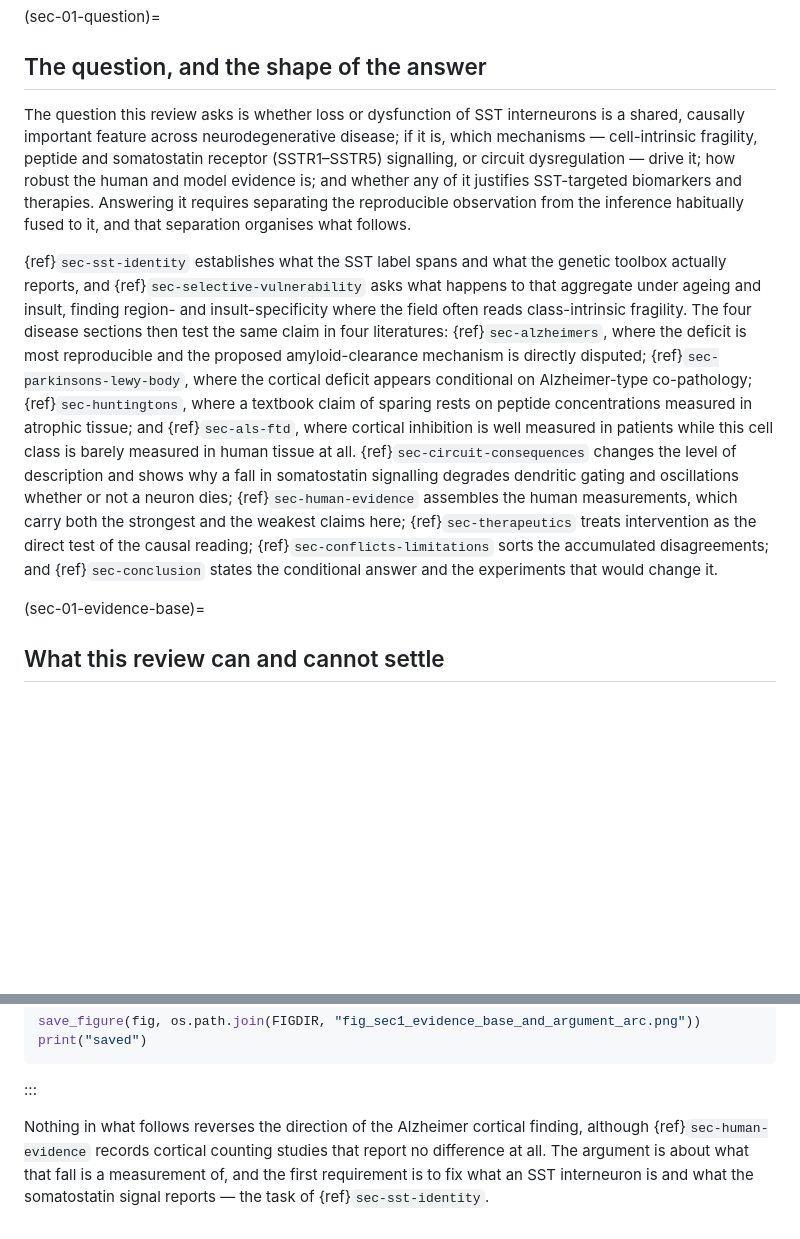
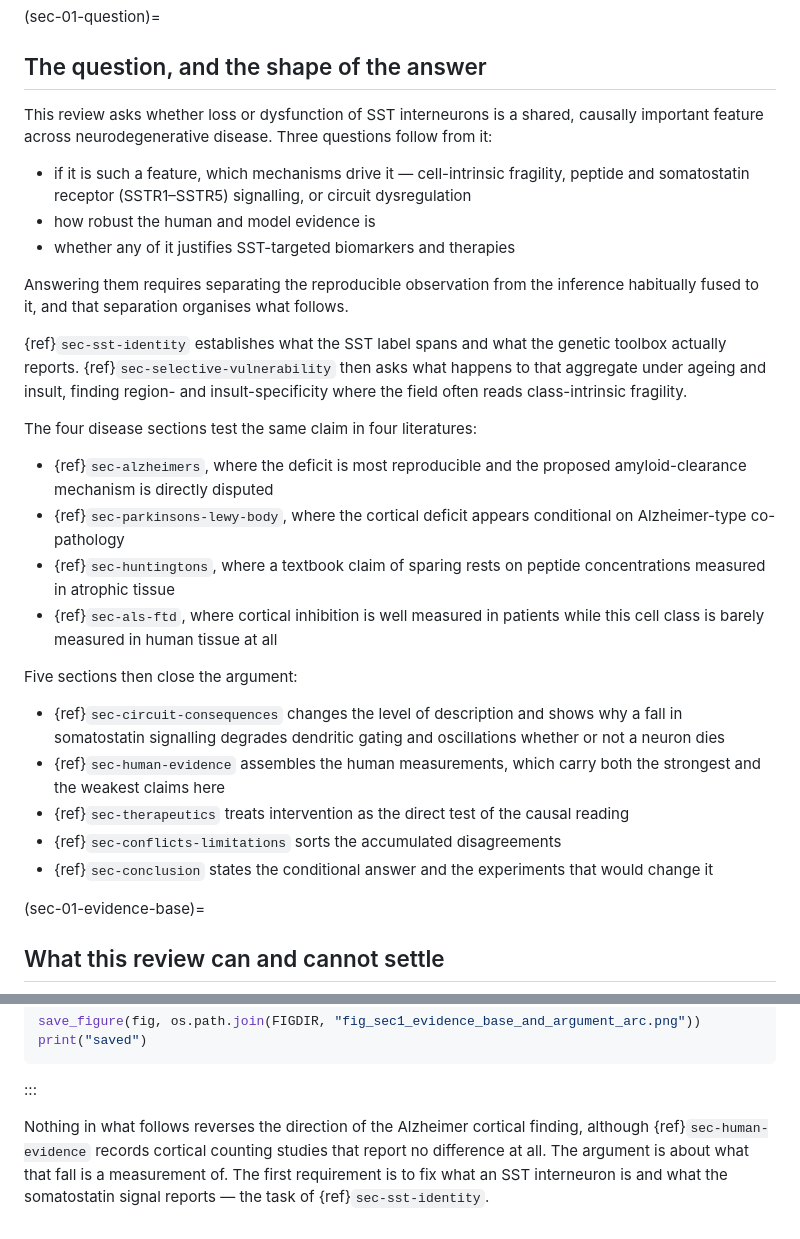
Before and after one commit to AllenNeuralDynamics/ComputationalReviewSSTdisease, a Markdown page: content/01_section.md, 2 parts joined by grey strips. Drawn GitHub-style; blank space fills up the shorter version.

````diff
--- a/content/01_section.md
+++ b/content/01_section.md
@@ -138,9 +174,30 @@ print("saved")
 
 ## The question, and the shape of the answer
 
-The question this review asks is whether loss or dysfunction of SST interneurons is a shared, causally important feature across neurodegenerative disease; if it is, which mechanisms — cell-intrinsic fragility, peptide and somatostatin receptor (SSTR1–SSTR5) signalling, or circuit dysregulation — drive it; how robust the human and model evidence is; and whether any of it justifies SST-targeted biomarkers and therapies. Answering it requires separating the reproducible observation from the inference habitually fused to it, and that separation organises what follows.
+This review asks whether loss or dysfunction of SST interneurons is a shared, causally important feature across neurodegenerative disease. Three questions follow from it:
 
-{ref}`sec-sst-identity` establishes what the SST label spans and what the genetic toolbox actually reports, and {ref}`sec-selective-vulnerability` asks what happens to that aggregate under ageing and insult, finding region- and insult-specificity where the field often reads class-intrinsic fragility. The four disease sections then test the same claim in four literatures: {ref}`sec-alzheimers`, where the deficit is most reproducible and the proposed amyloid-clearance mechanism is directly disputed; {ref}`sec-parkinsons-lewy-body`, where the cortical deficit appears conditional on Alzheimer-type co-pathology; {ref}`sec-huntingtons`, where a textbook claim of sparing rests on peptide concentrations measured in atrophic tissue; and {ref}`sec-als-ftd`, where cortical inhibition is well measured in patients while this cell class is barely measured in human tissue at all. {ref}`sec-circuit-consequences` changes the level of description and shows why a fall in somatostatin signalling degrades dendritic gating and oscillations whether or not a neuron dies; {ref}`sec-human-evidence` assembles the human measurements, which carry both the strongest and the weakest claims here; {ref}`sec-therapeutics` treats intervention as the direct test of the causal reading; {ref}`sec-conflicts-limitations` sorts the accumulated disagreements; and {ref}`sec-conclusion` states the conditional answer and the experiments that would change it.
+- if it is such a feature, which mechanisms drive it — cell-intrinsic fragility, peptide and somatostatin receptor (SSTR1–SSTR5) signalling, or circuit dysregulation
+- how robust the human and model evidence is
+- whether any of it justifies SST-targeted biomarkers and therapies
+
+Answering them requires separating the reproducible observation from the inference habitually fused to it, and that separation organises what follows.
+
+{ref}`sec-sst-identity` establishes what the SST label spans and what the genetic toolbox actually reports. {ref}`sec-selective-vulnerability` then asks what happens to that aggregate under ageing and insult, finding region- and insult-specificity where the field often reads class-intrinsic fragility.
+
+The four disease sections test the same claim in four literatures:
+
+- {ref}`sec-alzheimers`, where the deficit is most reproducible and the proposed amyloid-clearance mechanism is directly disputed
+- {ref}`sec-parkinsons-lewy-body`, where the cortical deficit appears conditional on Alzheimer-type co-pathology
+- {ref}`sec-huntingtons`, where a textbook claim of sparing rests on peptide concentrations measured in atrophic tissue
+- {ref}`sec-als-ftd`, where cortical inhibition is well measured in patients while this cell class is barely measured in human tissue at all
+
+Five sections then close the argument:
+
+- {ref}`sec-circuit-consequences` changes the level of description and shows why a fall in somatostatin signalling degrades dendritic gating and oscillations whether or not a neuron dies
+- {ref}`sec-human-evidence` assembles the human measurements, which carry both the strongest and the weakest claims here
+- {ref}`sec-therapeutics` treats intervention as the direct test of the causal reading
+- {ref}`sec-conflicts-limitations` sorts the accumulated disagreements
+- {ref}`sec-conclusion` states the conditional answer and the experiments that would change it
 
 (sec-01-evidence-base)=
 
@@ -254,4 +328,4 @@ print("saved")
 ```
 :::
 
-Nothing in what follows reverses the direction of the Alzheimer cortical finding, although {ref}`sec-human-evidence` records cortical counting studies that report no difference at all. The argument is about what that fall is a measurement of, and the first requirement is to fix what an SST interneuron is and what the somatostatin signal reports — the task of {ref}`sec-sst-identity`.
+Nothing in what follows reverses the direction of the Alzheimer cortical finding, although {ref}`sec-human-evidence` records cortical counting studies that report no difference at all. The argument is about what that fall is a measurement of. The first requirement is to fix what an SST interneuron is and what the somatostatin signal reports — the task of {ref}`sec-sst-identity`.
````
Also changed, not shown: other parts of content/01_section.md (+59 -6 lines), content/09_section.md (+168 -13 lines).
